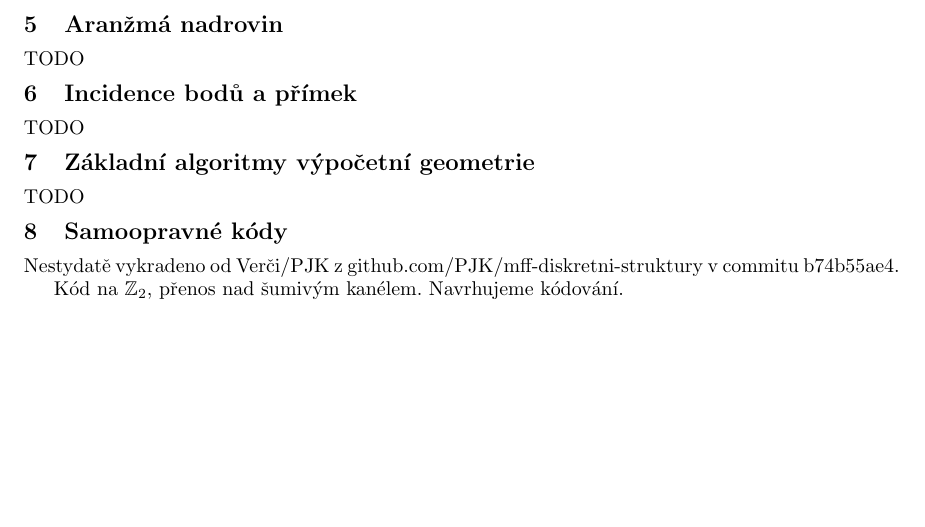
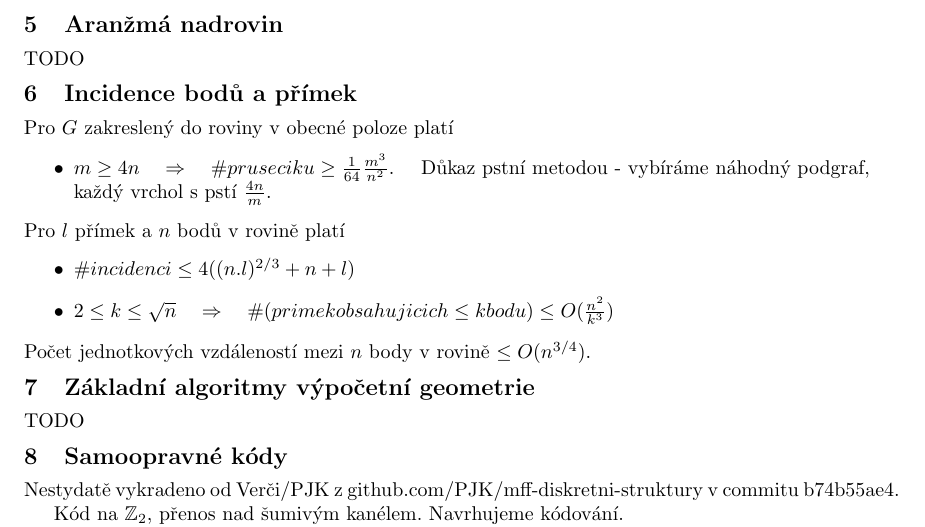
Before and after one commit to MichalPokorny/statnice, a LaTeX document (algoritmy_a_optimalizace.tex): part of page 3 of 4, cut so that both start at the same text, the shorter picture padded with empty space. Compiled offline with pdfLaTeX.

Commit message:
incidence bez dukazu

```diff
--- a/algoritmy_a_optimalizace.tex
+++ b/algoritmy_a_optimalizace.tex
@@ -234,7 +234,19 @@ TODO: Víc detailů?
 TODO
 
 \section{Incidence bodů a přímek}
-TODO
+Pro $G$ zakreslený do roviny v obecné poloze platí
+\begin{itemize}
+\item $m \geq 4n \quad \Rightarrow \quad \#pruseciku \geq \frac{1}{64}\frac{m^3}{n^2}$.
+\quad Důkaz pstní metodou - vybíráme náhodný podgraf, každý vrchol s pstí $\frac{4n}{m}$.
+\end{itemize}
+
+\noindent Pro $l$ přímek a $n$ bodů v rovině platí
+\begin{itemize}
+\item $\#incidenci \leq 4((n.l)^{2/3} + n + l)$
+\item $2 \leq k \leq \sqrt{n} \quad \Rightarrow \quad \#(primek obsahujicich \leq k bodu) \leq O(\frac{n^2}{k^3})$
+\end{itemize}
+
+\noindent Počet jednotkových vzdáleností mezi $n$ body v rovině $\leq O(n^{3/4}).$
 
 \section{Základní algoritmy výpočetní geometrie}
 TODO
```
